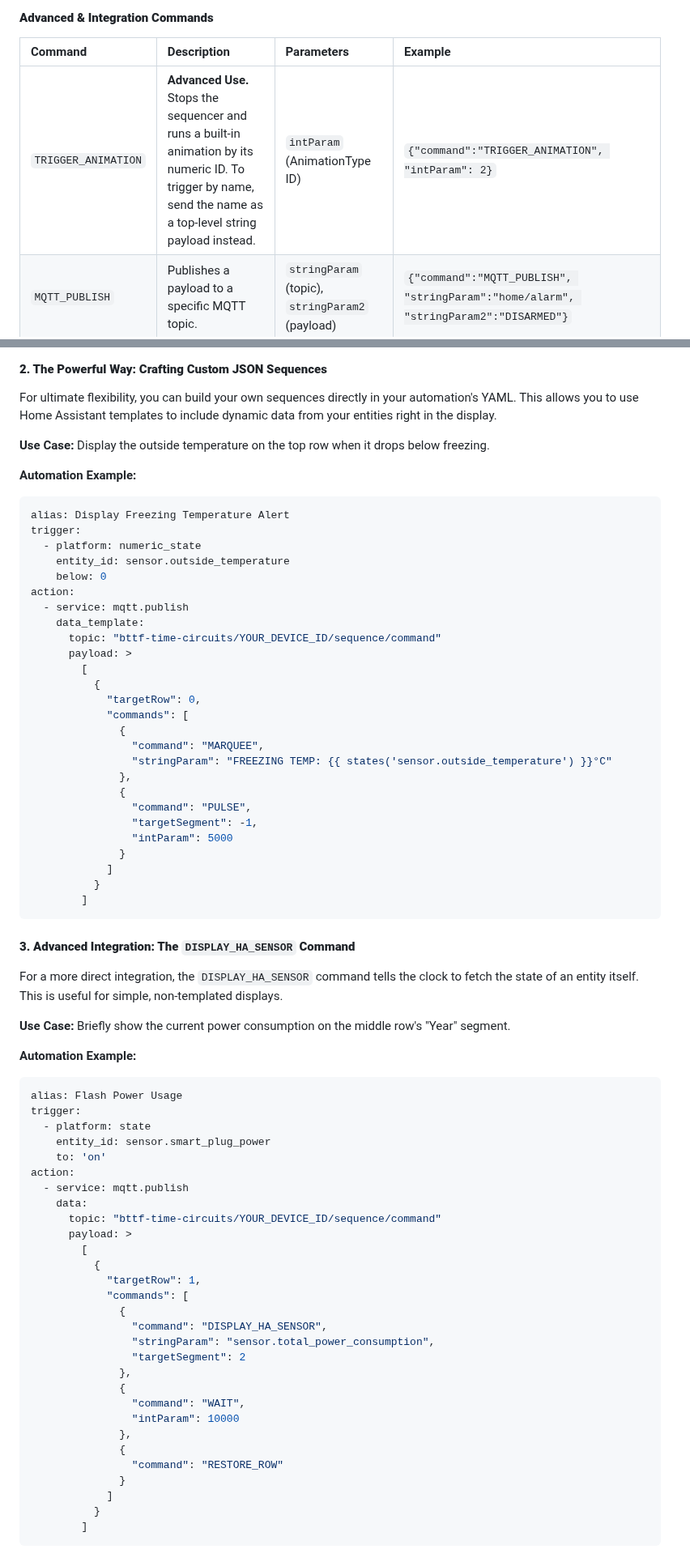
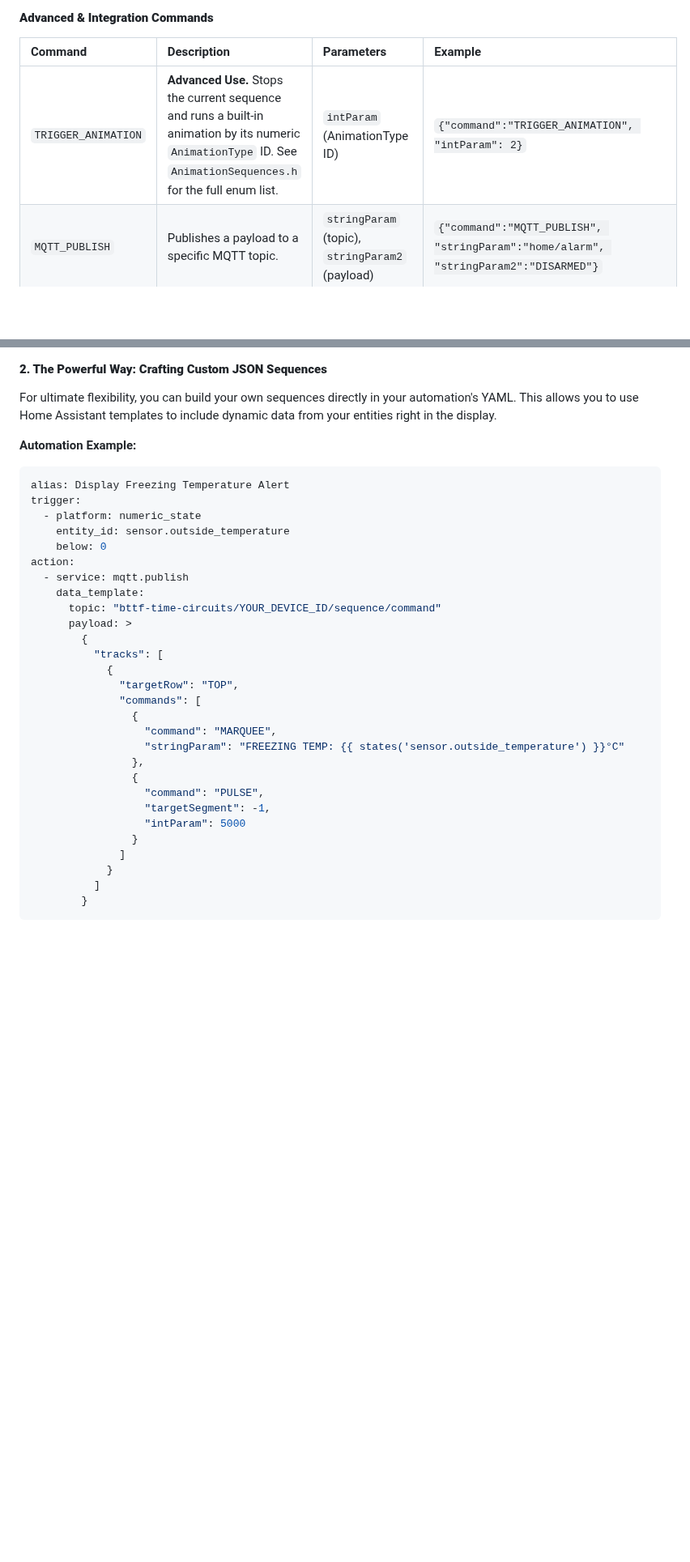
Before and after one commit to rananna/back-to-the-future-timecircuits, a Markdown page: docs/developer/sequencer-api.md, 2 parts joined by grey strips. Shown at 81% size. Rendered like a GitHub page; blank space fills up the shorter version.

````diff
--- a/docs/developer/sequencer-api.md
+++ b/docs/developer/sequencer-api.md
@@ -113,7 +119,7 @@ This table details every command available in the sequencer.
 
 | Command | Description | Parameters | Example |
 | :--- | :--- | :--- | :--- |
-| `TRIGGER_ANIMATION` | **Advanced Use.** Stops the sequencer and runs a built-in animation by its numeric ID. To trigger by name, send the name as a top-level string payload instead. | `intParam` (AnimationType ID) | `{"command":"TRIGGER_ANIMATION", "intParam": 2}` |
+| `TRIGGER_ANIMATION` | **Advanced Use.** Stops the current sequence and runs a built-in animation by its numeric `AnimationType` ID. See `AnimationSequences.h` for the full enum list. | `intParam` (AnimationType ID) | `{"command":"TRIGGER_ANIMATION", "intParam": 2}` |
 | `MQTT_PUBLISH` | Publishes a payload to a specific MQTT topic. | `stringParam` (topic), `stringParam2` (payload) | `{"command":"MQTT_PUBLISH", "stringParam":"home/alarm", "stringParam2":"DISARMED"}` |
 | `DISPLAY_HA_SENSOR` | Fetches and displays the state of a Home Assistant entity. The device must be subscribed to the entity's state topic. | `stringParam` (entity_id), `targetSegment` | `{"command":"DISPLAY_HA_SENSOR", "stringParam":"sensor.outside_temp", "targetSegment":0}` |
 
@@ -187,8 +227,6 @@ action:
 
 For ultimate flexibility, you can build your own sequences directly in your automation's YAML. This allows you to use Home Assistant templates to include dynamic data from your entities right in the display.
 
-**Use Case:** Display the outside temperature on the top row when it drops below freezing.
-
 **Automation Example:**
 ```yaml
 alias: Display Freezing Temperature Alert
@@ -201,60 +239,22 @@ action:
     data_template:
       topic: "bttf-time-circuits/YOUR_DEVICE_ID/sequence/command"
       payload: >
-        [
-          {
-            "targetRow": 0,
-            "commands": [
-              {
-                "command": "MARQUEE",
-                "stringParam": "FREEZING TEMP: {{ states('sensor.outside_temperature') }}°C"
-              },
-              {
-                "command": "PULSE",
-                "targetSegment": -1,
-                "intParam": 5000
-              }
-            ]
-          }
-        ]
+        {
+          "tracks": [
+            {
+              "targetRow": "TOP",
+              "commands": [
+                {
+                  "command": "MARQUEE",
+                  "stringParam": "FREEZING TEMP: {{ states('sensor.outside_temperature') }}°C"
+                },
+                {
+                  "command": "PULSE",
+                  "targetSegment": -1,
+                  "intParam": 5000
+                }
+              ]
+            }
+          ]
+        }
 ```
-
-#### **3. Advanced Integration: The `DISPLAY_HA_SENSOR` Command**
-
-For a more direct integration, the `DISPLAY_HA_SENSOR` command tells the clock to fetch the state of an entity itself. This is useful for simple, non-templated displays.
-
-**Use Case:** Briefly show the current power consumption on the middle row's "Year" segment.
-
-**Automation Example:**
-```yaml
-alias: Flash Power Usage
-trigger:
-  - platform: state
-    entity_id: sensor.smart_plug_power
-    to: 'on'
-action:
-  - service: mqtt.publish
-    data:
-      topic: "bttf-time-circuits/YOUR_DEVICE_ID/sequence/command"
-      payload: >
-        [
-          {
-            "targetRow": 1,
-            "commands": [
-              {
-                "command": "DISPLAY_HA_SENSOR",
-                "stringParam": "sensor.total_power_consumption",
-                "targetSegment": 2
-              },
-              {
-                "command": "WAIT",
-                "intParam": 10000
-              },
-              {
-                "command": "RESTORE_ROW"
-              }
-            ]
-          }
-        ]
-```
-
````
Also changed, not shown: other parts of docs/developer/sequencer-api.md (+89 -148 lines).
